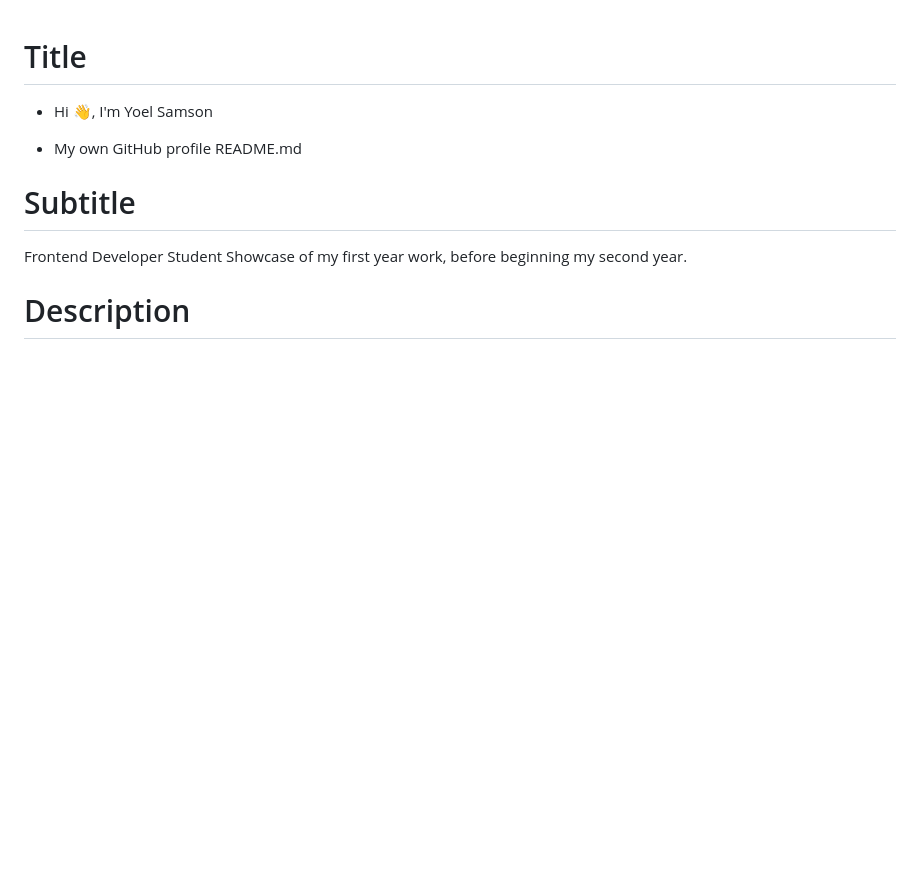
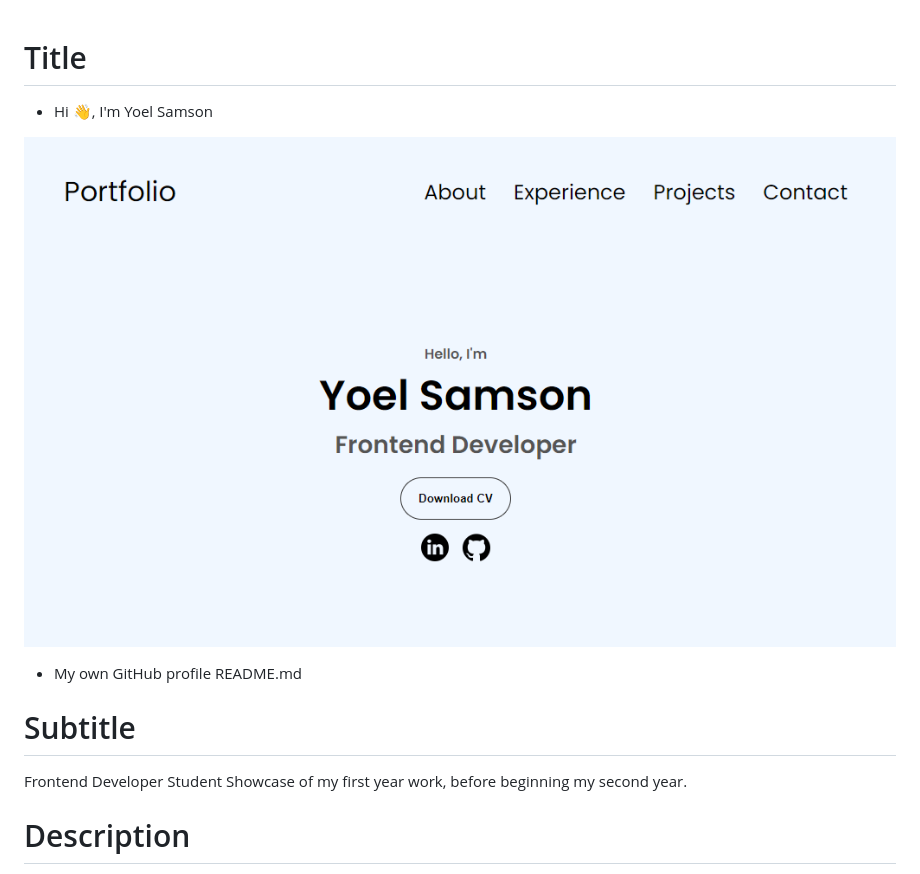
Before and after one commit to YoelSam1/Yoel-Portfolio1, a Markdown page: README.md, the part around the change. GitHub-like rendering; pictures changed too: assets/img/portfolio-img.png (added); blank space fills up the shorter version.

```diff
--- a/README.md
+++ b/README.md
@@ -1,6 +1,8 @@
 # Title
 
 - Hi 👋, I'm Yoel Samson
+
+![image](./assets/img/portfolio-img.png)
 
 - My own GitHub profile README.md
 
```
